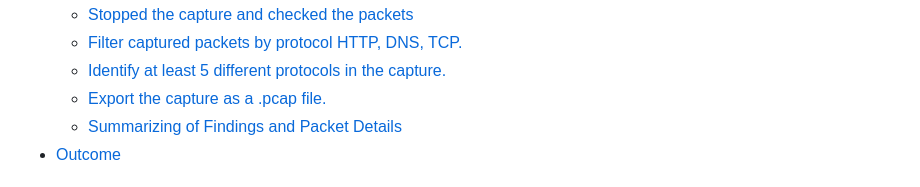
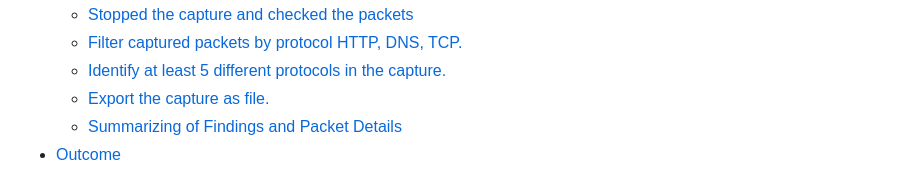
Before and after one commit to hackThacker/internship-projects, a Markdown page: Day-5/day5.md, the part around one of its changes. Drawn GitHub-style.

Commit message:
day 5 completed update

```diff
--- a/Day-5/day5.md
+++ b/Day-5/day5.md
@@ -9,7 +11,7 @@
     - [Stopped the capture and checked the packets](#stopped-the-capture-and-checked-the-packets)
     - [Filter captured packets by protocol  HTTP, DNS, TCP.](#filter-captured-packets-by-protocol--http-dns-tcp)
     - [Identify at least 5 different protocols in the capture.](#identify-at-least-5-different-protocols-in-the-capture)
-    - [Export the capture as a .pcap file.](#export-the-capture-as-a-pcap-file)
+    - [Export the capture as  file.](#export-the-capture-as--file)
     - [Summarizing of Findings and Packet Details](#summarizing-of-findings-and-packet-details)
 - [Outcome](#outcome)
 
```
Also changed, not shown: other parts of Day-5/day5.md (+3 -1 lines).
